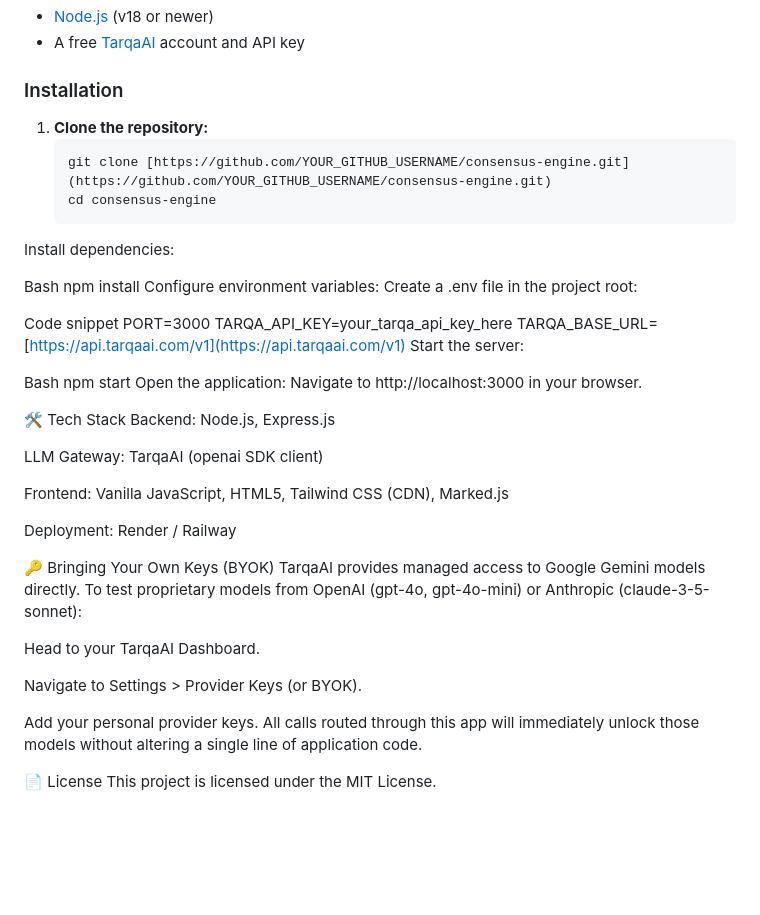
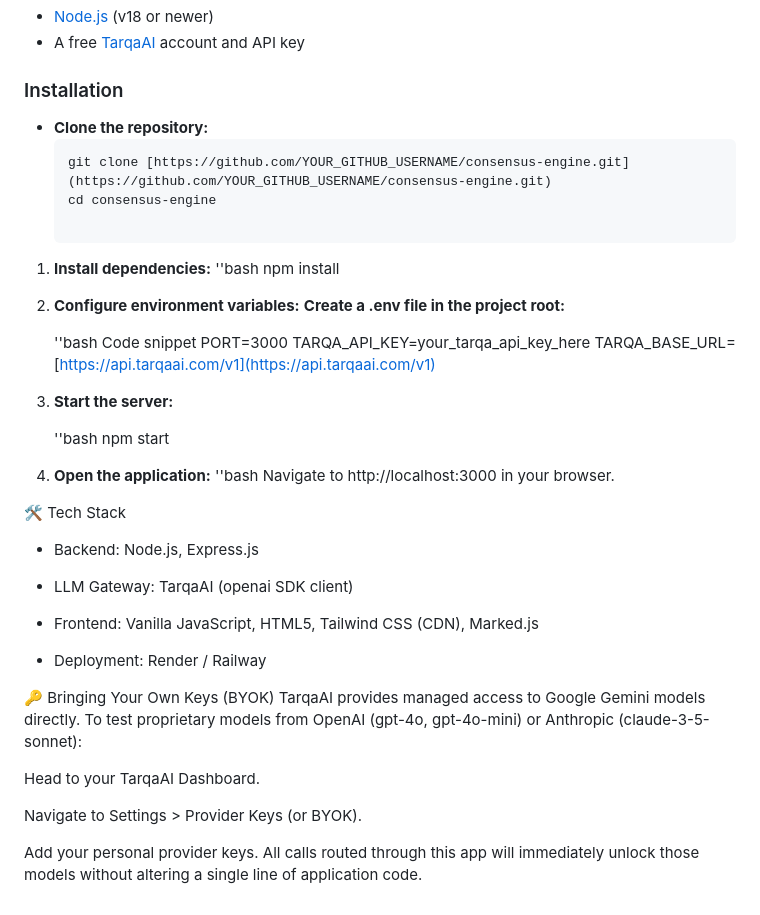
Before and after one commit to Luckyjoseph/consensus-engine, a Markdown page: README.md, the part around the change. Drawn GitHub-style; blank space fills up the shorter version.

````diff
--- a/README.md
+++ b/README.md
@@ -69,36 +69,43 @@ The **LLM Consensus Engine** solves this problem by utilizing **[TarqaAI](https:
 
 ### Installation
 
-1. **Clone the repository:**
+- **Clone the repository:**
    ```bash
    git clone [https://github.com/YOUR_GITHUB_USERNAME/consensus-engine.git](https://github.com/YOUR_GITHUB_USERNAME/consensus-engine.git)
    cd consensus-engine
-Install dependencies:
 
-Bash
-npm install
-Configure environment variables:
-Create a .env file in the project root:
+1. **Install dependencies:**
+    ''bash
+    npm install
 
-Code snippet
-PORT=3000
-TARQA_API_KEY=your_tarqa_api_key_here
-TARQA_BASE_URL=[https://api.tarqaai.com/v1](https://api.tarqaai.com/v1)
-Start the server:
+2. **Configure environment variables:**
+    **Create a .env file in the project root:**
 
-Bash
-npm start
-Open the application:
-Navigate to http://localhost:3000 in your browser.
+    ''bash
+    Code snippet
+    PORT=3000
+    TARQA_API_KEY=your_tarqa_api_key_here
+    TARQA_BASE_URL=[https://api.tarqaai.com/v1](https://api.tarqaai.com/v1)
+
+
+3. **Start the server:**
+
+    ''bash
+    npm start
+
+4. **Open the application:**
+    ''bash
+    Navigate to http://localhost:3000 in your browser.
+
 
 🛠️️ Tech Stack
-Backend: Node.js, Express.js
+- Backend: Node.js, Express.js
 
-LLM Gateway: TarqaAI (openai SDK client)
+- LLM Gateway: TarqaAI (openai SDK client)
 
-Frontend: Vanilla JavaScript, HTML5, Tailwind CSS (CDN), Marked.js
+- Frontend: Vanilla JavaScript, HTML5, Tailwind CSS (CDN), Marked.js
 
-Deployment: Render / Railway
+- Deployment: Render / Railway
 
 🔑 Bringing Your Own Keys (BYOK)
 TarqaAI provides managed access to Google Gemini models directly. To test proprietary models from OpenAI (gpt-4o, gpt-4o-mini) or Anthropic (claude-3-5-sonnet):
@@ -108,6 +115,3 @@ Head to your TarqaAI Dashboard.
 Navigate to Settings > Provider Keys (or BYOK).
 
 Add your personal provider keys. All calls routed through this app will immediately unlock those models without altering a single line of application code.
-
-📄 License
-This project is licensed under the MIT License.
````
